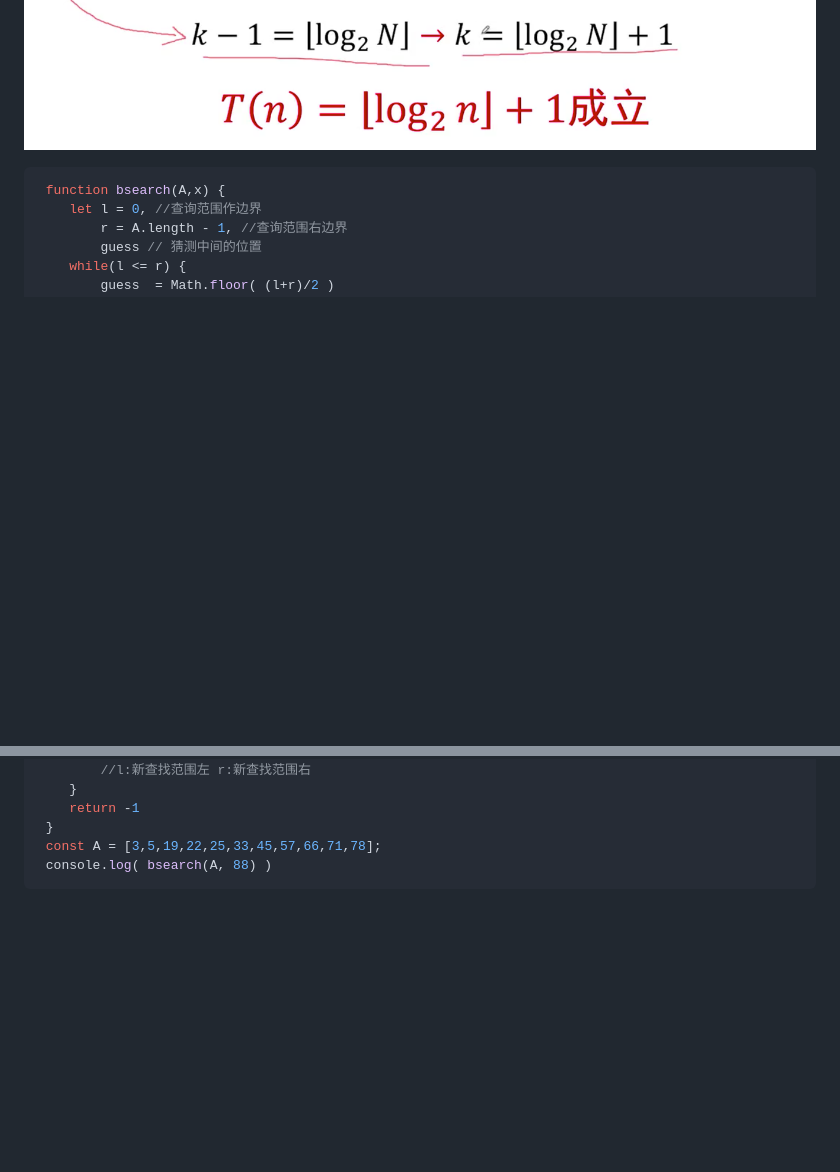
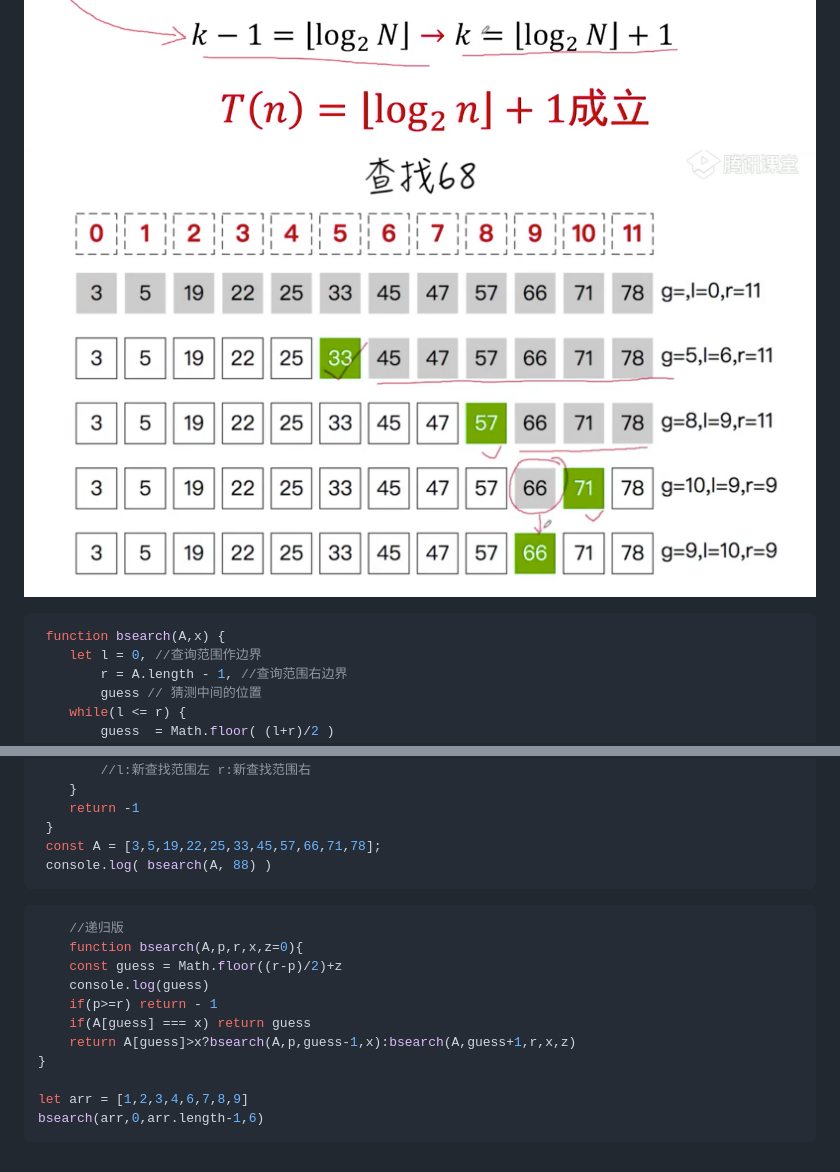
Before and after one commit to zxsby/blog, a Markdown page: 算法/二分查找.md, 2 parts joined by grey strips. GitHub-like rendering; pictures changed too: 算法/img/二分查找3.png (added); blank space fills up the shorter version.

````diff
--- a/算法/二分查找.md
+++ b/算法/二分查找.md
@@ -1,6 +1,7 @@
 ##  二分查找
 ![](./img/二分查找.jpeg)
 ![](./img/二分查找2.png)
+![](./img/二分查找3.png)
 
 ```js
  function bsearch(A,x) {
@@ -23,3 +24,17 @@
  const A = [3,5,19,22,25,33,45,57,66,71,78];
  console.log( bsearch(A, 88) )
 ```
+
+```js
+    //递归版
+    function bsearch(A,p,r,x,z=0){
+    const guess = Math.floor((r-p)/2)+z
+    console.log(guess)
+    if(p>=r) return - 1
+    if(A[guess] === x) return guess
+    return A[guess]>x?bsearch(A,p,guess-1,x):bsearch(A,guess+1,r,x,z)
+}
+
+let arr = [1,2,3,4,6,7,8,9]
+bsearch(arr,0,arr.length-1,6)
+```
````
Also changed, not shown: 算法/img/归并排序.png (added), 算法/img/归并排序2.png (added), 算法/img/归并排序复杂度1.png (added), 算法/img/归并排序复杂度2.png (added), 算法/img/归并排序复杂度3.png (added), 算法/合并排序_归并排序.md (added), 2 other files.
